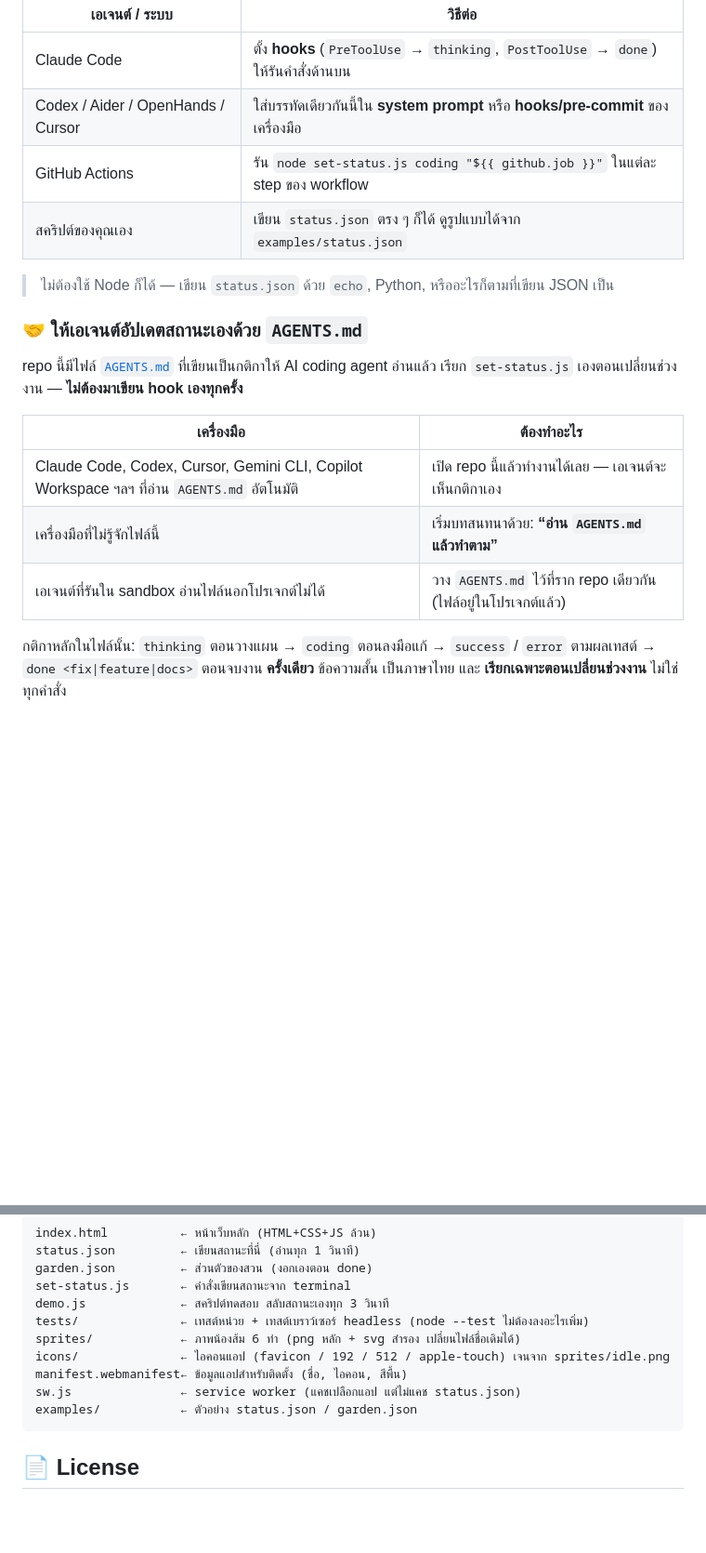
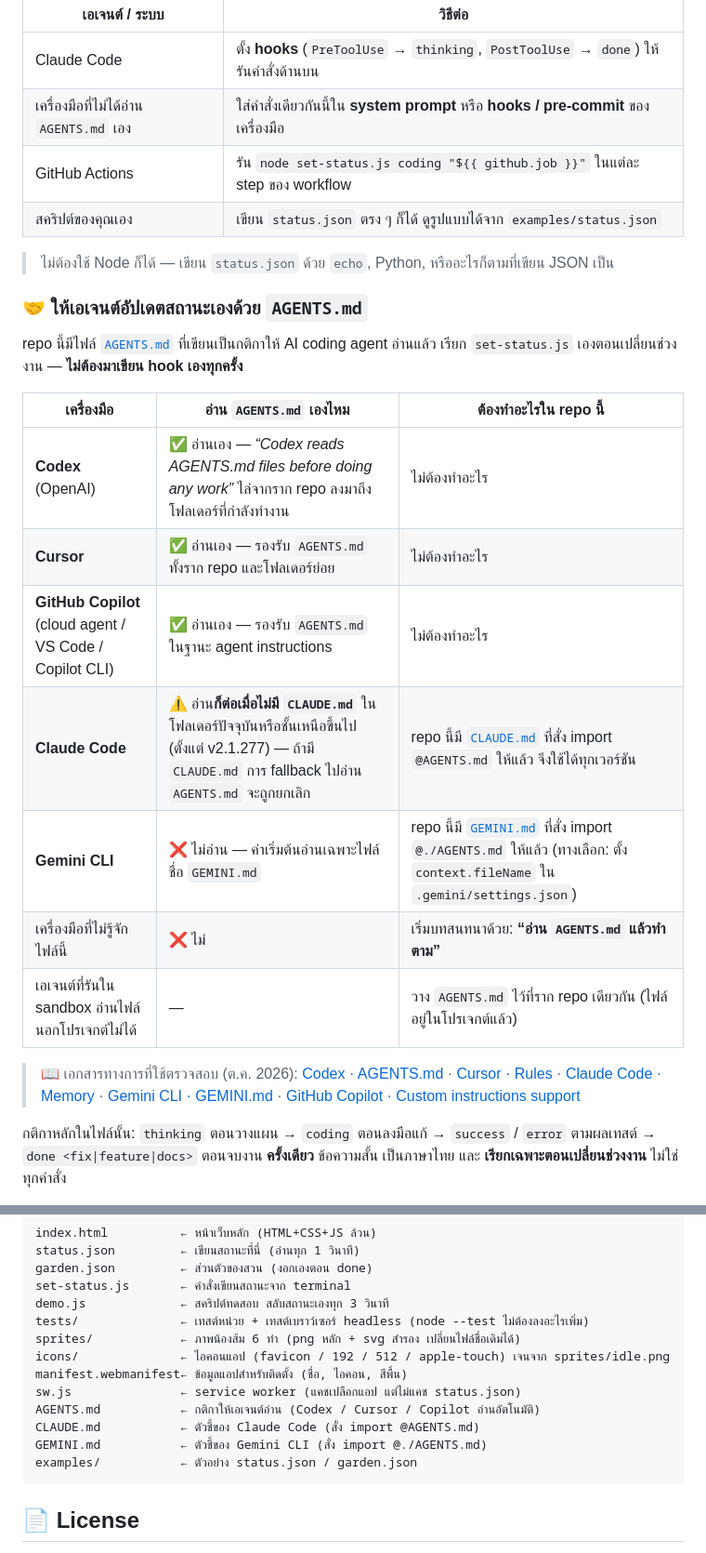
Before and after one commit to film083oxf-dotcom/soms-garden, a Markdown page: README.md, 2 parts joined by grey strips. Shown at 93% size. Rendered like a GitHub page; blank space fills up the shorter version.

````diff
--- a/README.md
+++ b/README.md
@@ -144,7 +144,7 @@ node set-status.js done "เสร็จแล้ว" feature
 | เอเจนต์ / ระบบ | วิธีต่อ |
 |---|---|
 | Claude Code | ตั้ง **hooks** (`PreToolUse` → `thinking`, `PostToolUse` → `done`) ให้รันคำสั่งด้านบน |
-| Codex / Aider / OpenHands / Cursor | ใส่บรรทัดเดียวกันนี้ใน **system prompt** หรือ **hooks/pre-commit** ของเครื่องมือ |
+| เครื่องมือที่ไม่ได้อ่าน `AGENTS.md` เอง | ใส่คำสั่งเดียวกันนี้ใน **system prompt** หรือ **hooks / pre-commit** ของเครื่องมือ |
 | GitHub Actions | รัน `node set-status.js coding "${{ github.job }}"` ในแต่ละ step ของ workflow |
 | สคริปต์ของคุณเอง | เขียน `status.json` ตรง ๆ ก็ได้ ดูรูปแบบได้จาก `examples/status.json` |
 
@@ -155,11 +155,17 @@ node set-status.js done "เสร็จแล้ว" feature
 repo นี้มีไฟล์ [`AGENTS.md`](AGENTS.md) ที่เขียนเป็นกติกาให้ AI coding agent อ่านแล้ว
 เรียก `set-status.js` เองตอนเปลี่ยนช่วงงาน — **ไม่ต้องมาเขียน hook เองทุกครั้ง**
 
-| เครื่องมือ | ต้องทำอะไร |
-|---|---|
-| Claude Code, Codex, Cursor, Gemini CLI, Copilot Workspace ฯลฯ ที่อ่าน `AGENTS.md` อัตโนมัติ | เปิด repo นี้แล้วทำงานได้เลย — เอเจนต์จะเห็นกติกาเอง |
-| เครื่องมือที่ไม่รู้จักไฟล์นี้ | เริ่มบทสนทนาด้วย: **“อ่าน `AGENTS.md` แล้วทำตาม”** |
-| เอเจนต์ที่รันใน sandbox อ่านไฟล์นอกโปรเจกต์ไม่ได้ | วาง `AGENTS.md` ไว้ที่ราก repo เดียวกัน (ไฟล์อยู่ในโปรเจกต์แล้ว) |
+| เครื่องมือ | อ่าน `AGENTS.md` เองไหม | ต้องทำอะไรใน repo นี้ |
+|---|---|---|
+| **Codex** (OpenAI) | ✅ อ่านเอง — *“Codex reads AGENTS.md files before doing any work”* ไล่จากราก repo ลงมาถึงโฟลเดอร์ที่กำลังทำงาน | ไม่ต้องทำอะไร |
+| **Cursor** | ✅ อ่านเอง — รองรับ `AGENTS.md` ทั้งราก repo และโฟลเดอร์ย่อย | ไม่ต้องทำอะไร |
+| **GitHub Copilot** (cloud agent / VS Code / Copilot CLI) | ✅ อ่านเอง — รองรับ `AGENTS.md` ในฐานะ agent instructions | ไม่ต้องทำอะไร |
+| **Claude Code** | ⚠️ อ่าน**ก็ต่อเมื่อไม่มี `CLAUDE.md`** ในโฟลเดอร์ปัจจุบันหรือชั้นเหนือขึ้นไป (ตั้งแต่ v2.1.277) — ถ้ามี `CLAUDE.md` การ fallback ไปอ่าน `AGENTS.md` จะถูกยกเลิก | repo นี้มี [`CLAUDE.md`](CLAUDE.md) ที่สั่ง import `@AGENTS.md` ให้แล้ว จึงใช้ได้ทุกเวอร์ชัน |
+| **Gemini CLI** | ❌ ไม่อ่าน — ค่าเริ่มต้นอ่านเฉพาะไฟล์ชื่อ `GEMINI.md` | repo นี้มี [`GEMINI.md`](GEMINI.md) ที่สั่ง import `@./AGENTS.md` ให้แล้ว (ทางเลือก: ตั้ง `context.fileName` ใน `.gemini/settings.json`) |
+| เครื่องมือที่ไม่รู้จักไฟล์นี้ | ❌ ไม่ | เริ่มบทสนทนาด้วย: **“อ่าน `AGENTS.md` แล้วทำตาม”** |
+| เอเจนต์ที่รันใน sandbox อ่านไฟล์นอกโปรเจกต์ไม่ได้ | — | วาง `AGENTS.md` ไว้ที่ราก repo เดียวกัน (ไฟล์อยู่ในโปรเจกต์แล้ว) |
+
+> 📖 เอกสารทางการที่ใช้ตรวจสอบ (ต.ค. 2026): [Codex · AGENTS.md](https://developers.openai.com/codex/agent-configuration/agents-md) · [Cursor · Rules](https://cursor.com/docs/rules) · [Claude Code · Memory](https://code.claude.com/docs/en/memory) · [Gemini CLI · GEMINI.md](https://github.com/google-gemini/gemini-cli/blob/main/docs/cli/gemini-md.md) · [GitHub Copilot · Custom instructions support](https://docs.github.com/en/copilot/reference/custom-instructions-support)
 
 กติกาหลักในไฟล์นั้น: `thinking` ตอนวางแผน → `coding` ตอนลงมือแก้ → `success` / `error` ตามผลเทสต์
 → `done <fix|feature|docs>` ตอนจบงาน **ครั้งเดียว** ข้อความสั้น เป็นภาษาไทย
@@ -218,6 +224,9 @@ sprites/            ← ภาพน้องส้ม 6 ท่า (png หล
 icons/              ← ไอคอนแอป (favicon / 192 / 512 / apple-touch) เจนจาก sprites/idle.png
 manifest.webmanifest← ข้อมูลแอปสำหรับติดตั้ง (ชื่อ, ไอคอน, สีพื้น)
 sw.js               ← service worker (แคชเปลือกแอป แต่ไม่แคช status.json)
+AGENTS.md           ← กติกาให้เอเจนต์อ่าน (Codex / Cursor / Copilot อ่านอัตโนมัติ)
+CLAUDE.md           ← ตัวชี้ของ Claude Code (สั่ง import @AGENTS.md)
+GEMINI.md           ← ตัวชี้ของ Gemini CLI (สั่ง import @./AGENTS.md)
 examples/           ← ตัวอย่าง status.json / garden.json
 ```
 
````
Also changed, not shown: other parts of README.md (+12 -6 lines), CLAUDE.md (added, +6 -0 lines), GEMINI.md (added, +6 -0 lines).
